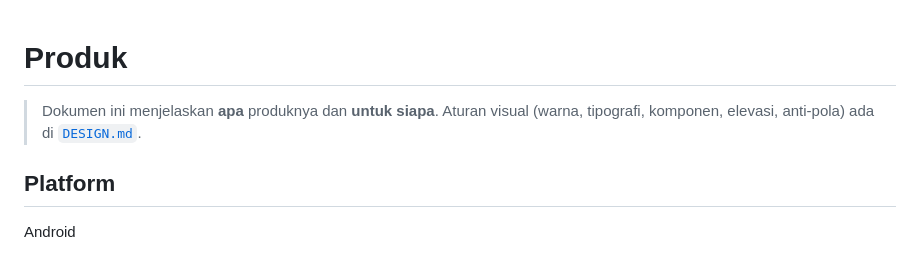
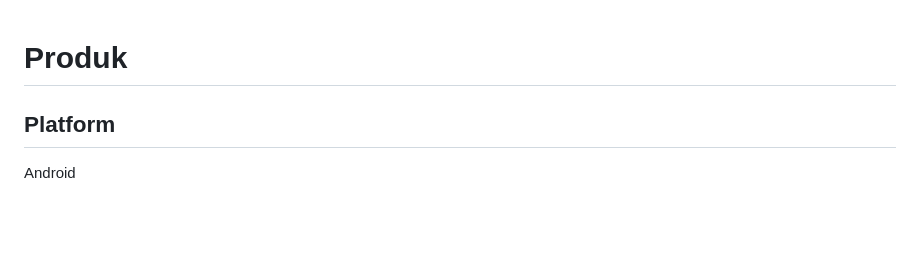
Before and after one commit to Aidil241/CampusMate, a Markdown page: PRODUCT.md, the part around the change. Drawn GitHub-style; blank space fills up the shorter version.

Commit message:
update PRODUCT.md content
Remove introductory text from PRODUCT.md

```diff
--- a/PRODUCT.md
+++ b/PRODUCT.md
@@ -1,7 +1,4 @@
 # Produk
-
-> Dokumen ini menjelaskan **apa** produknya dan **untuk siapa**. Aturan visual (warna, tipografi, komponen, elevasi, anti-pola) ada di [`DESIGN.md`](DESIGN.md).
-
 ## Platform
 
 Android
```
